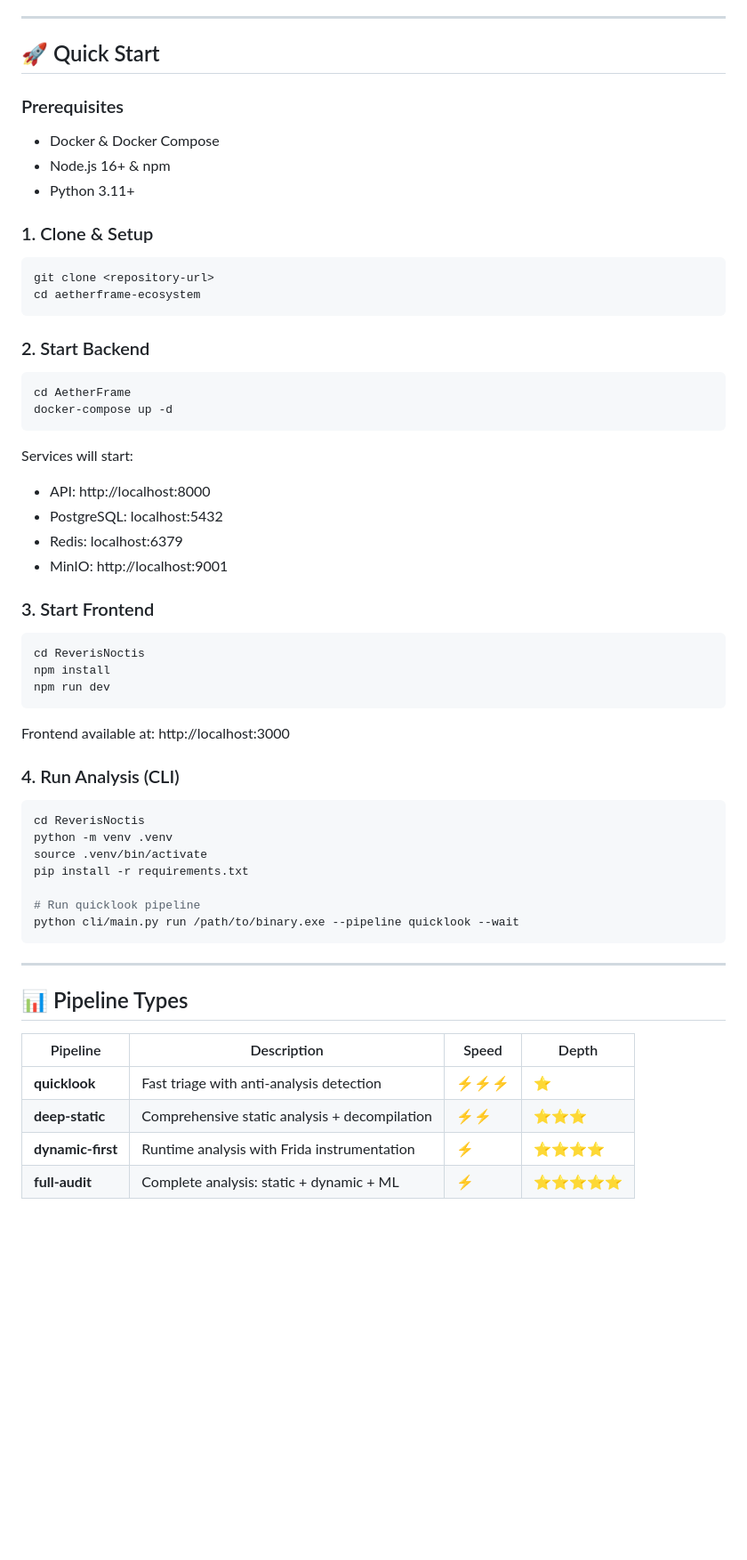
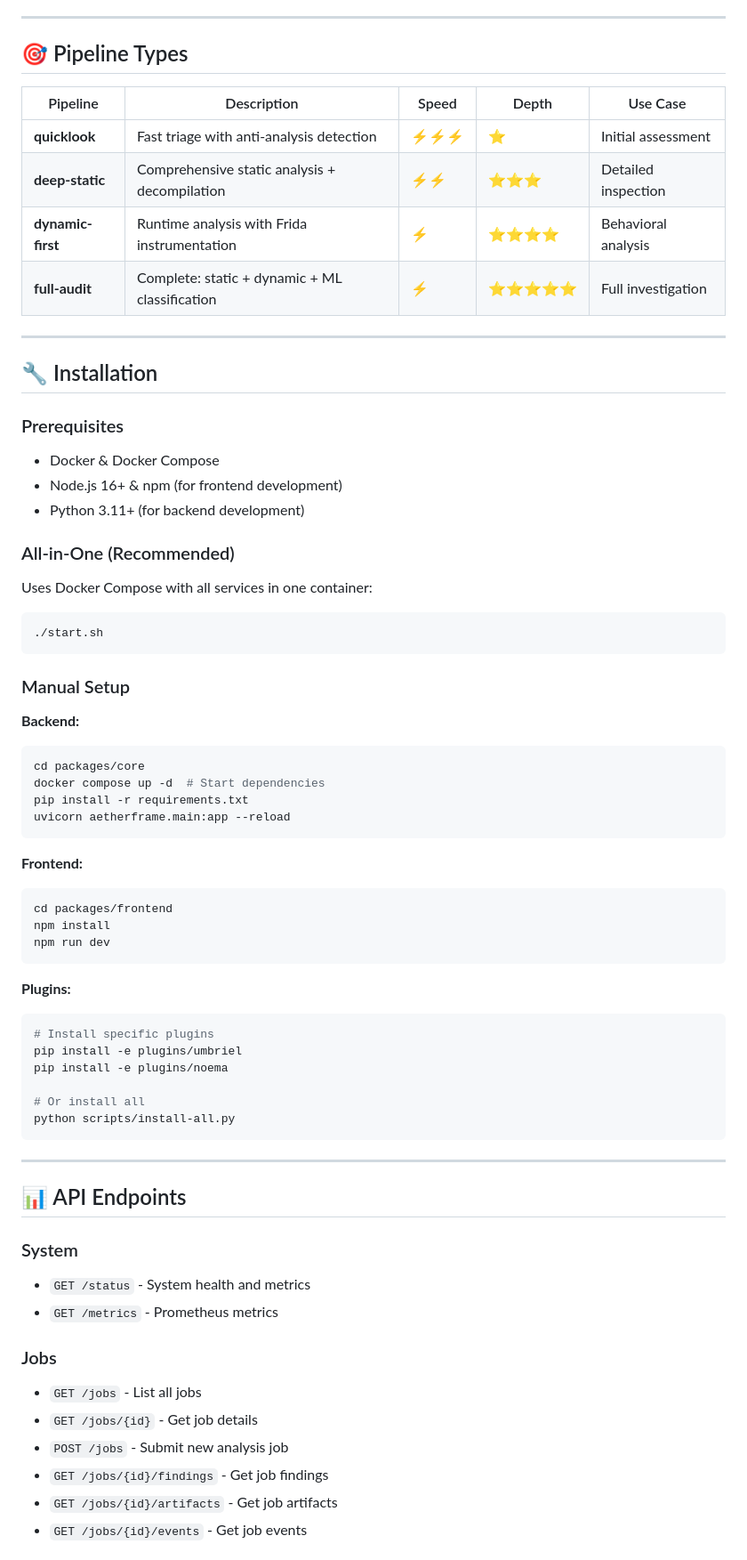
Before and after one commit to ind4skylivey/aetherframe, a Markdown page: README.md, the part around one of its changes. Shown at 89% size. GitHub-like rendering; blank space fills up the shorter version.

````diff
--- a/README.md
+++ b/README.md
@@ -83,64 +206,78 @@ AetherFrame is a comprehensive malware analysis platform combining powerful back
 
 ---
 
-## 🚀 Quick Start
+## 🎯 Pipeline Types
+
+| Pipeline          | Description                                    | Speed  | Depth      | Use Case            |
+| ----------------- | ---------------------------------------------- | ------ | ---------- | ------------------- |
+| **quicklook**     | Fast triage with anti-analysis detection       | ⚡⚡⚡ | ⭐         | Initial assessment  |
+| **deep-static**   | Comprehensive static analysis + decompilation  | ⚡⚡   | ⭐⭐⭐     | Detailed inspection |
+| **dynamic-first** | Runtime analysis with Frida instrumentation    | ⚡     | ⭐⭐⭐⭐   | Behavioral analysis |
+| **full-audit**    | Complete: static + dynamic + ML classification | ⚡     | ⭐⭐⭐⭐⭐ | Full investigation  |
+
+---
+
+## 🔧 Installation
 
 ### Prerequisites
 
 - Docker & Docker Compose
-- Node.js 16+ & npm
-- Python 3.11+
+- Node.js 16+ & npm (for frontend development)
+- Python 3.11+ (for backend development)
 
-### 1. Clone & Setup
+### All-in-One (Recommended)
+
+Uses Docker Compose with all services in one container:
 
 ```bash
-git clone <repository-url>
-cd aetherframe-ecosystem
+./start.sh
 ```
 
-### 2. Start Backend
+### Manual Setup
+
+**Backend:**
 
 ```bash
-cd AetherFrame
-docker-compose up -d
+cd packages/core
+docker compose up -d  # Start dependencies
+pip install -r requirements.txt
+uvicorn aetherframe.main:app --reload
 ```
 
-Services will start:
-
-- API: http://localhost:8000
-- PostgreSQL: localhost:5432
-- Redis: localhost:6379
-- MinIO: http://localhost:9001
-
-### 3. Start Frontend
+**Frontend:**
 
 ```bash
-cd ReverisNoctis
+cd packages/frontend
 npm install
 npm run dev
 ```
 
-Frontend available at: http://localhost:3000
-
-### 4. Run Analysis (CLI)
+**Plugins:**
 
 ```bash
-cd ReverisNoctis
-python -m venv .venv
-source .venv/bin/activate
-pip install -r requirements.txt
+# Install specific plugins
+pip install -e plugins/umbriel
+pip install -e plugins/noema
 
-# Run quicklook pipeline
-python cli/main.py run /path/to/binary.exe --pipeline quicklook --wait
+# Or install all
+python scripts/install-all.py
 ```
 
 ---
 
-## 📊 Pipeline Types
+## 📊 API Endpoints
 
-| Pipeline          | Description                                   | Speed  | Depth      |
-| ----------------- | --------------------------------------------- | ------ | ---------- |
-| **quicklook**     | Fast triage with anti-analysis detection      | ⚡⚡⚡ | ⭐         |
-| **deep-static**   | Comprehensive static analysis + decompilation | ⚡⚡   | ⭐⭐⭐     |
-| **dynamic-first** | Runtime analysis with Frida instrumentation   | ⚡     | ⭐⭐⭐⭐   |
-| **full-audit**    | Complete analysis: static + dynamic + ML      | ⚡     | ⭐⭐⭐⭐⭐ |
+### System
+
+- `GET /status` - System health and metrics
+- `GET /metrics` - Prometheus metrics
+
+### Jobs
+
+- `GET /jobs` - List all jobs
+- `GET /jobs/{id}` - Get job details
+- `POST /jobs` - Submit new analysis job
+- `GET /jobs/{id}/findings` - Get job findings
+- `GET /jobs/{id}/artifacts` - Get job artifacts
+- `GET /jobs/{id}/events` - Get job events
+
````
Also changed, not shown: other parts of README.md (+265 -171 lines).
